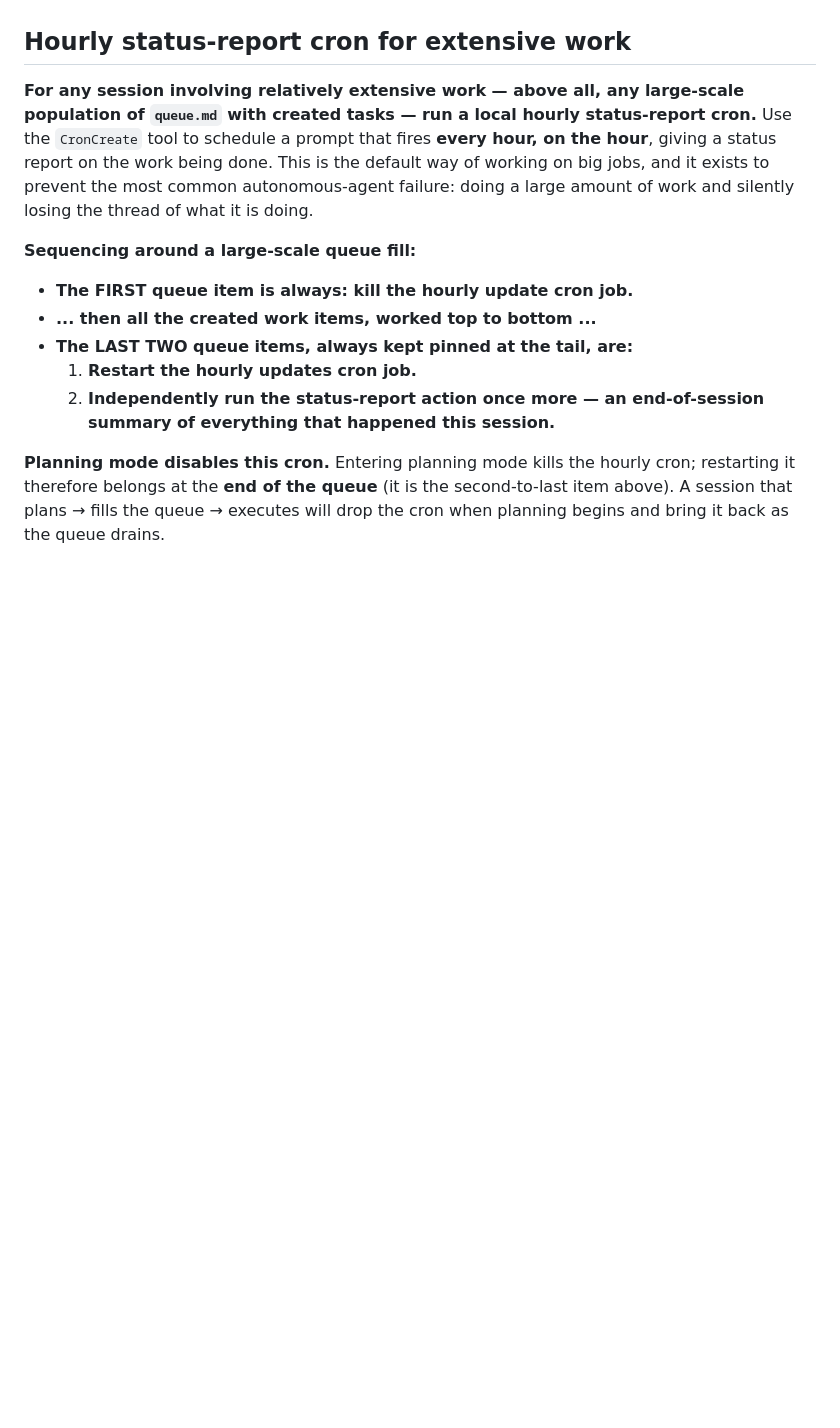
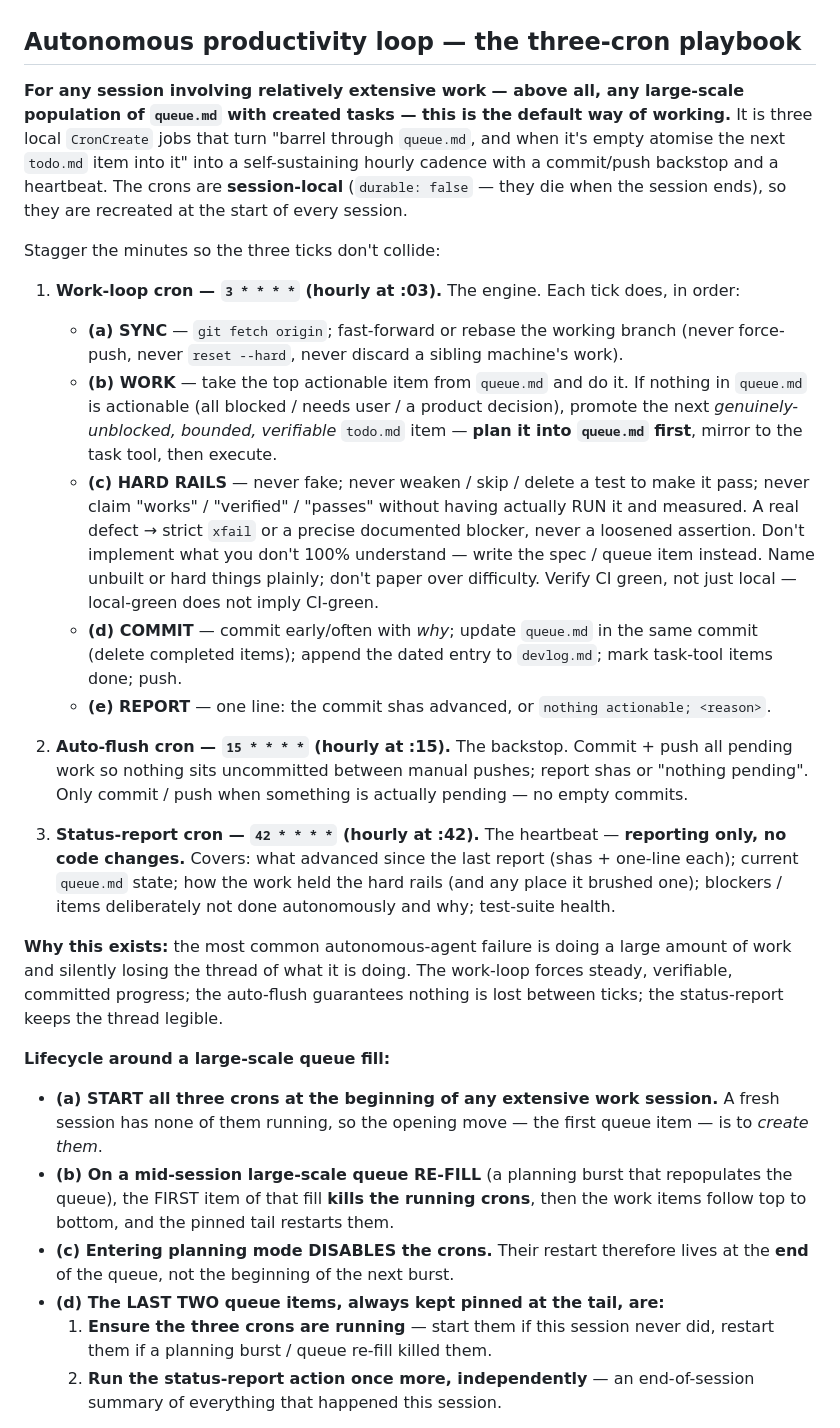
Before and after one commit to EmmaLeonhart/emmaleonhart.com, a Markdown page: CLAUDE.md, the part around one of its changes. GitHub-like rendering; blank space fills up the shorter version.

Commit message:
CLAUDE.md: upgrade to three-cron playbook + cleanvibe self-update pointer
Replaces the single hourly status-report cron section with the full
three-cron playbook (work-loop at :03, auto-flush at :15, status-report
at :42) — the wording cleanvibe v1.11.0 now ships by default.

Adds "Check cleanvibe for skill updates (weekly)" — a self-update pointer
that fetches https://cleanvibe.emmaleonhart.com/updates.md weekly and
folds in sections introduced after the recorded cleanvibe version.
Project-specific carve-outs already in this file stay; only generic
cleanvibe sections are kept in sync.

Same edit applied to every cleanvibe-shaped repo in
~/Documents/Github (2026-05-26 propagation pass).

Co-Authored-By: Claude Opus 4.7 (1M context) <noreply@anthropic.com>

```diff
--- a/CLAUDE.md
+++ b/CLAUDE.md
@@ -152,16 +152,31 @@ When in emergency stop mode:
 - **The user is deliberately away from the keyboard.** They schedule work precisely so it runs while they are out of the house and not physically present. Their absence is the normal, expected condition for these jobs — it is NEVER a reason to delay the work, ask "are you sure?", wait for them to return, or refuse to proceed.
 - **Standing consent — just set it up.** Cron / `CronCreate` requests are pre-authorized. Create the job immediately and locally, then report what was scheduled. Do not block on confirmation or follow-up questions. Treating a routine cron request as something that needs hand-holding is itself the obstacle this section exists to remove.
 
-## Hourly status-report cron for extensive work
+## Autonomous productivity loop — the three-cron playbook
 
-**For any session involving relatively extensive work — above all, any large-scale population of `queue.md` with created tasks — run a local hourly status-report cron.** Use the `CronCreate` tool to schedule a prompt that fires **every hour, on the hour**, giving a status report on the work being done. This is the default way of working on big jobs, and it exists to prevent the most common autonomous-agent failure: doing a large amount of work and silently losing the thread of what it is doing.
+**For any session involving relatively extensive work — above all, any large-scale population of `queue.md` with created tasks — this is the default way of working.** It is three local `CronCreate` jobs that turn "barrel through `queue.md`, and when it's empty atomise the next `todo.md` item into it" into a self-sustaining hourly cadence with a commit/push backstop and a heartbeat. The crons are **session-local** (`durable: false` — they die when the session ends), so they are recreated at the start of every session.
 
-**Sequencing around a large-scale queue fill:**
+Stagger the minutes so the three ticks don't collide:
 
-- **The FIRST queue item is always: kill the hourly update cron job.**
-- **... then all the created work items, worked top to bottom ...**
-- **The LAST TWO queue items, always kept pinned at the tail, are:**
-  1. **Restart the hourly updates cron job.**
-  2. **Independently run the status-report action once more — an end-of-session summary of everything that happened this session.**
+1. **Work-loop cron — `3 * * * *` (hourly at :03).** The engine. Each tick does, in order:
+   - **(a) SYNC** — `git fetch origin`; fast-forward or rebase the working branch (never force-push, never `reset --hard`, never discard a sibling machine's work).
+   - **(b) WORK** — take the top actionable item from `queue.md` and do it. If nothing in `queue.md` is actionable (all blocked / needs user / a product decision), promote the next *genuinely-unblocked, bounded, verifiable* `todo.md` item — **plan it into `queue.md` first**, mirror to the task tool, then execute.
+   - **(c) HARD RAILS** — never fake; never weaken / skip / delete a test to make it pass; never claim "works" / "verified" / "passes" without having actually RUN it and measured. A real defect → strict `xfail` or a precise documented blocker, never a loosened assertion. Don't implement what you don't 100% understand — write the spec / queue item instead. Name unbuilt or hard things plainly; don't paper over difficulty. Verify CI green, not just local — local-green does not imply CI-green.
+   - **(d) COMMIT** — commit early/often with *why*; update `queue.md` in the same commit (delete completed items); append the dated entry to `devlog.md`; mark task-tool items done; push.
+   - **(e) REPORT** — one line: the commit shas advanced, or `nothing actionable; <reason>`.
 
-**Planning mode disables this cron.** Entering planning mode kills the hourly cron; restarting it therefore belongs at the **end of the queue** (it is the second-to-last item above). A session that plans → fills the queue → executes will drop the cron when planning begins and bring it back as the queue drains.
+2. **Auto-flush cron — `15 * * * *` (hourly at :15).** The backstop. Commit + push all pending work so nothing sits uncommitted between manual pushes; report shas or "nothing pending". Only commit / push when something is actually pending — no empty commits.
+
+3. **Status-report cron — `42 * * * *` (hourly at :42).** The heartbeat — **reporting only, no code changes.** Covers: what advanced since the last report (shas + one-line each); current `queue.md` state; how the work held the hard rails (and any place it brushed one); blockers / items deliberately not done autonomously and why; test-suite health.
+
+**Why this exists:** the most common autonomous-agent failure is doing a large amount of work and silently losing the thread of what it is doing. The work-loop forces steady, verifiable, committed progress; the auto-flush guarantees nothing is lost between ticks; the status-report keeps the thread legible.
+
+**Lifecycle around a large-scale queue fill:**
+
+- **(a) START all three crons at the beginning of any extensive work session.** A fresh session has none of them running, so the opening move — the first queue item — is to *create them*.
+- **(b) On a mid-session large-scale queue RE-FILL** (a planning burst that repopulates the queue), the FIRST item of that fill **kills the running crons**, then the work items follow top to bottom, and the pinned tail restarts them.
+- **(c) Entering planning mode DISABLES the crons.** Their restart therefore lives at the **end** of the queue, not the beginning of the next burst.
+- **(d) The LAST TWO queue items, always kept pinned at the tail, are:**
+  1. **Ensure the three crons are running** — start them if this session never did, restart them if a planning burst / queue re-fill killed them.
+  2. **Run the status-report action once more, independently** — an end-of-session summary of everything that happened this session.
+
```
Also changed, not shown: other parts of CLAUDE.md (+17 -0 lines).
